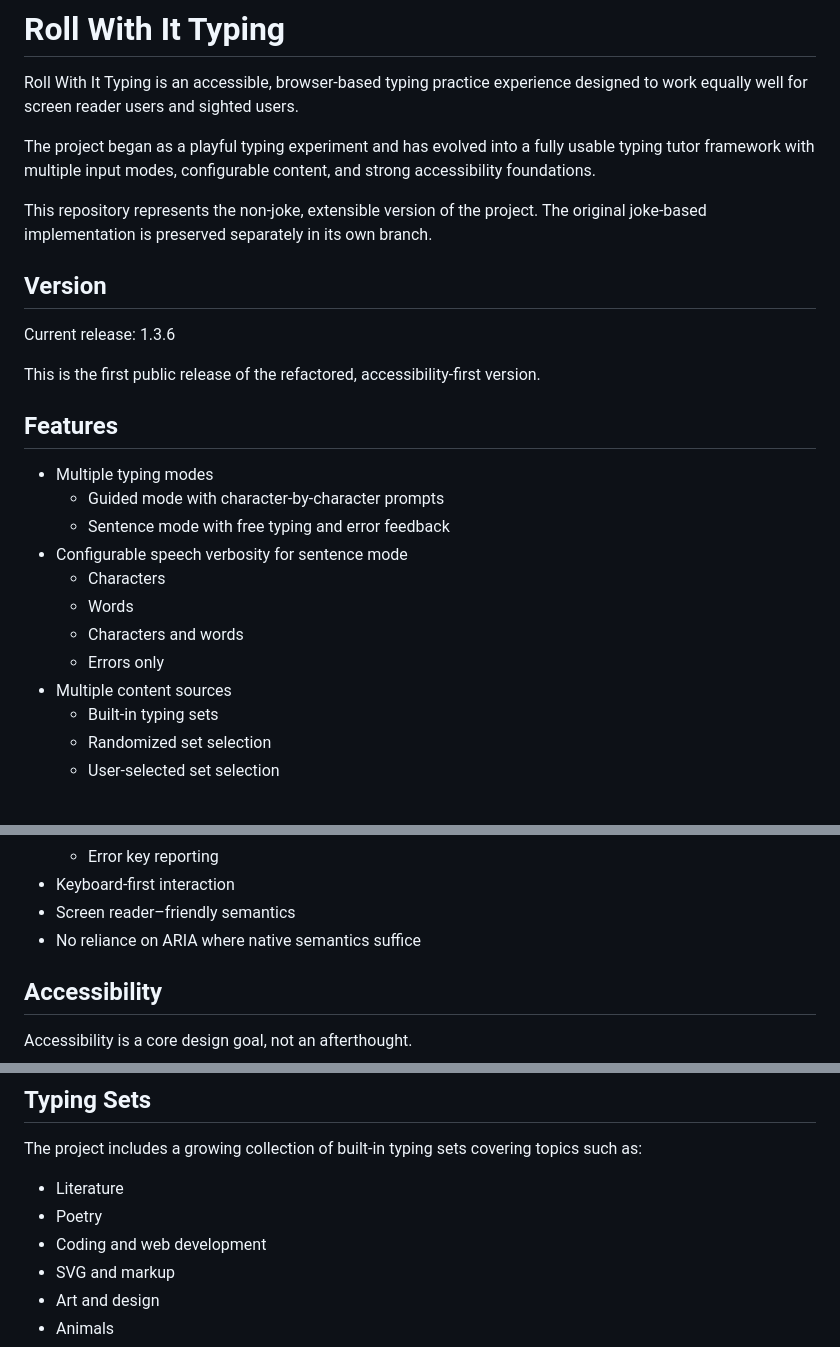
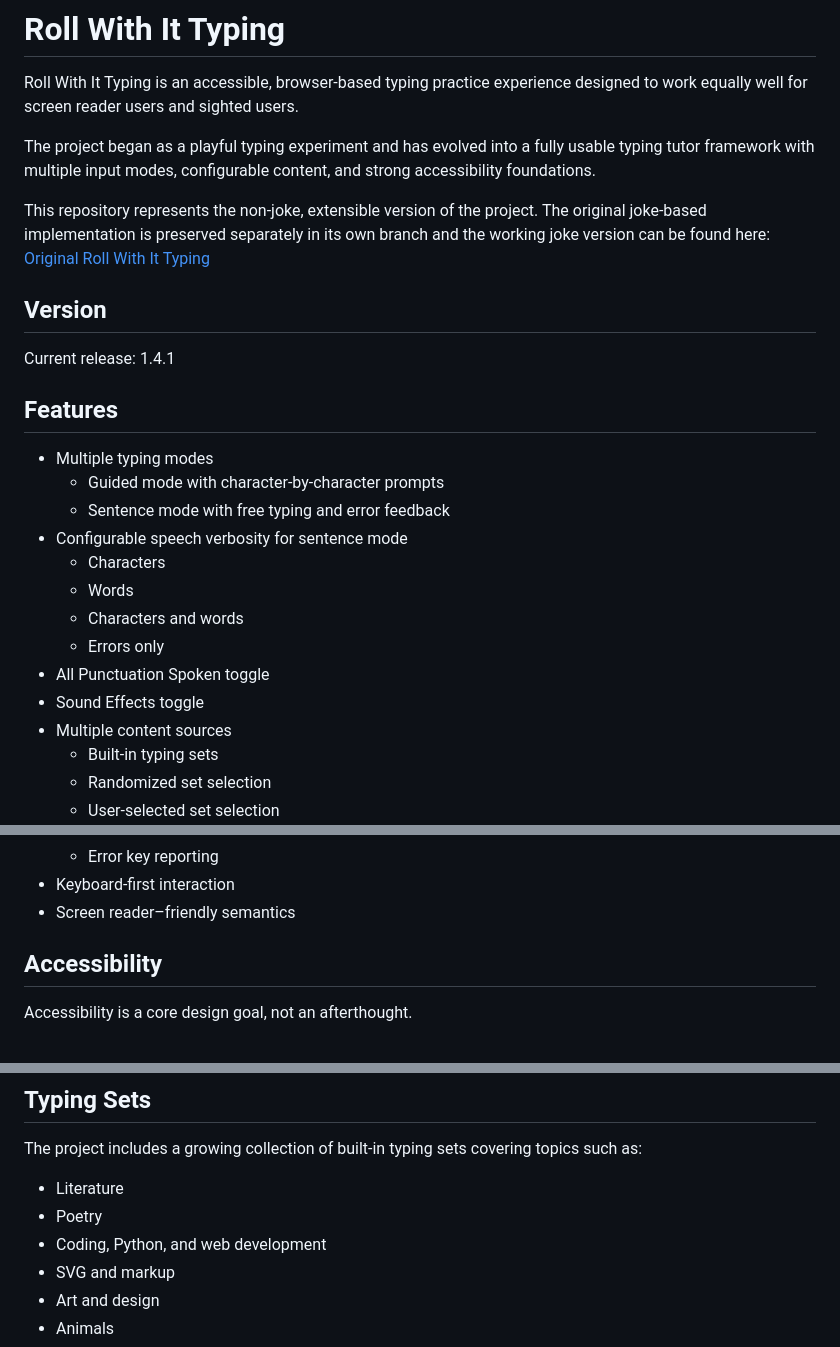
Before and after one commit to Marconiusiii/rollWithIt-typing, a Markdown page: README.md, 3 parts joined by grey strips. GitHub-like rendering; blank space fills up the shorter version.

```diff
--- a/README.md
+++ b/README.md
@@ -4,14 +4,11 @@ Roll With It Typing is an accessible, browser-based typing practice experience d
 
 The project began as a playful typing experiment and has evolved into a fully usable typing tutor framework with multiple input modes, configurable content, and strong accessibility foundations.
 
-This repository represents the non-joke, extensible version of the project. The original joke-based implementation is preserved separately in its own branch.
+This repository represents the non-joke, extensible version of the project. The original joke-based implementation is preserved separately in its own branch and the working joke version can be found here: [Original Roll With It Typing](https://marconius.com/fun/rollWithIt/)
 
 ## Version
 
-Current release: 1.3.6
-
-This is the first public release of the refactored, accessibility-first version.
-
+Current release: 1.4.1
 ## Features
 
 - Multiple typing modes
@@ -22,6 +19,8 @@ This is the first public release of the refactored, accessibility-first version.
 	- Words
 	- Characters and words
 	- Errors only
+- All Punctuation Spoken toggle
+- Sound Effects toggle
 - Multiple content sources
 	- Built-in typing sets
 	- Randomized set selection
@@ -36,8 +35,6 @@ This is the first public release of the refactored, accessibility-first version.
 	- Error key reporting
 - Keyboard-first interaction
 - Screen reader–friendly semantics
-- No reliance on ARIA where native semantics suffice
-
 ## Accessibility
 
 Accessibility is a core design goal, not an afterthought.
@@ -59,7 +56,7 @@ The project includes a growing collection of built-in typing sets covering topic
 
 - Literature
 - Poetry
-- Coding and web development
+- Coding, Python, and web development
 - SVG and markup
 - Art and design
 - Animals
```
